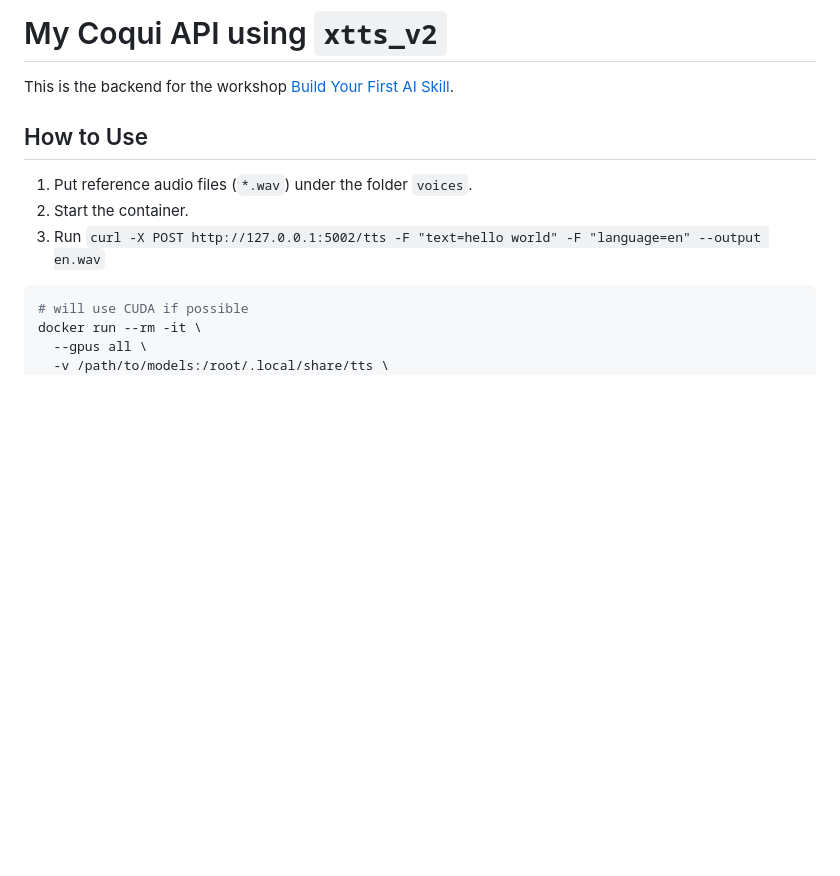
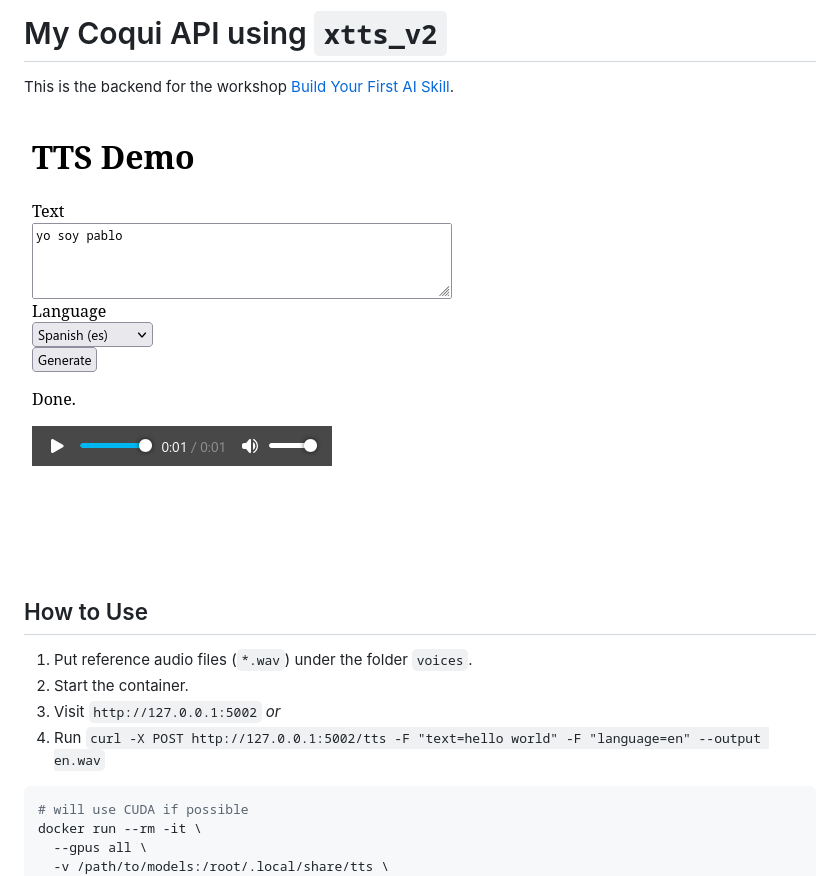
Before and after one commit to IronBlood/my-coqui-api, a Markdown page: README.md, the part around the change. GitHub-like rendering; pictures changed too: demo.png (added); blank space fills up the shorter version.

````diff
--- a/README.md
+++ b/README.md
@@ -1,12 +1,15 @@
 # My Coqui API using `xtts_v2`
 
 This is the backend for the workshop [Build Your First AI Skill](https://github.com/codebar-shanghai/workshop-agents-skills).
+
+![preview](./demo.png)
 
 ## How to Use
 
 1. Put reference audio files (`*.wav`) under the folder `voices`.
 2. Start the container.
-3. Run `curl -X POST http://127.0.0.1:5002/tts -F "text=hello world" -F "language=en" --output en.wav`
+3. Visit `http://127.0.0.1:5002` *or*
+4. Run `curl -X POST http://127.0.0.1:5002/tts -F "text=hello world" -F "language=en" --output en.wav`
 
 ```bash
 # will use CUDA if possible
````
